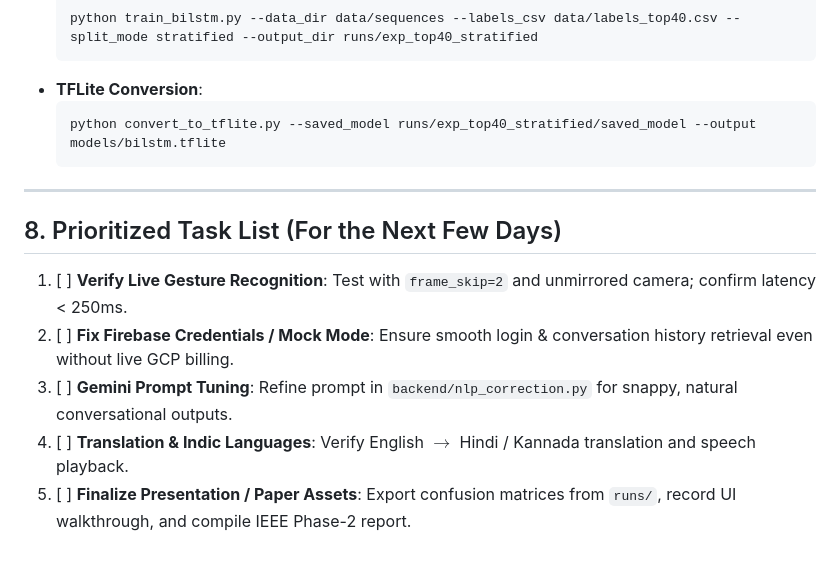
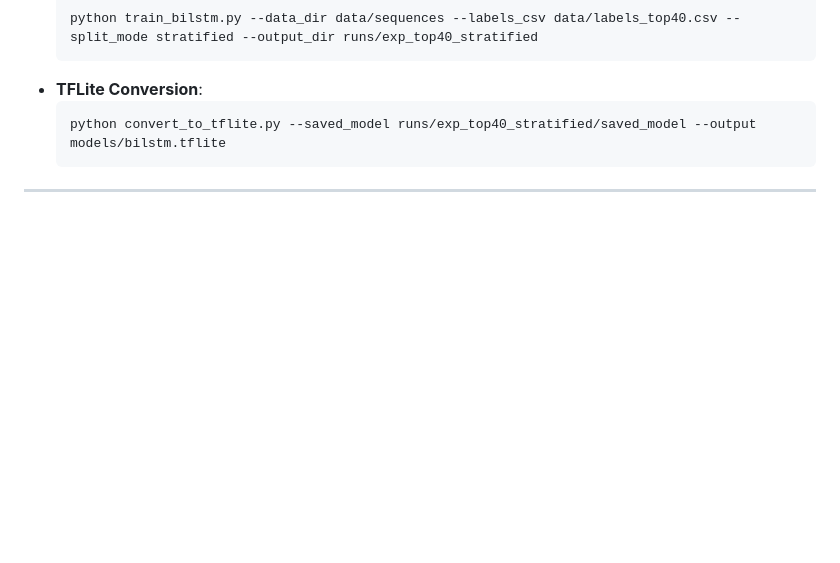
Before and after one commit to arjunshetty-05/Signtalk-AI, a Markdown page: README.md, the part around the change. Drawn GitHub-style; blank space fills up the shorter version.

Commit message:
Remove task list from README
Removed the prioritized task list section from the README.

````diff
--- a/README.md
+++ b/README.md
@@ -156,11 +156,3 @@ Web Application: [http://localhost:3000](http://localhost:3000)
   ```
 
 ---
-
-## 8. Prioritized Task List (For the Next Few Days)
-
-1. [ ] **Verify Live Gesture Recognition**: Test with `frame_skip=2` and unmirrored camera; confirm latency < 250ms.
-2. [ ] **Fix Firebase Credentials / Mock Mode**: Ensure smooth login & conversation history retrieval even without live GCP billing.
-3. [ ] **Gemini Prompt Tuning**: Refine prompt in `backend/nlp_correction.py` for snappy, natural conversational outputs.
-4. [ ] **Translation & Indic Languages**: Verify English $\rightarrow$ Hindi / Kannada translation and speech playback.
-5. [ ] **Finalize Presentation / Paper Assets**: Export confusion matrices from `runs/`, record UI walkthrough, and compile IEEE Phase-2 report.
````
